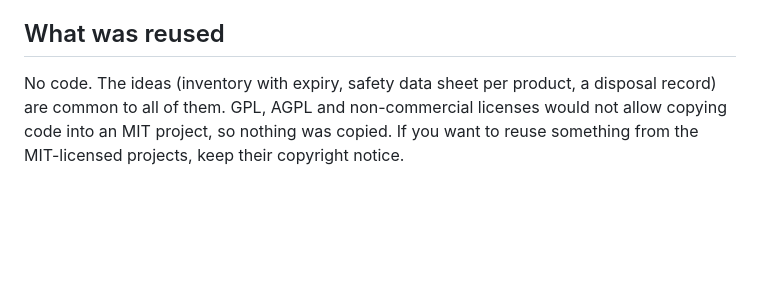
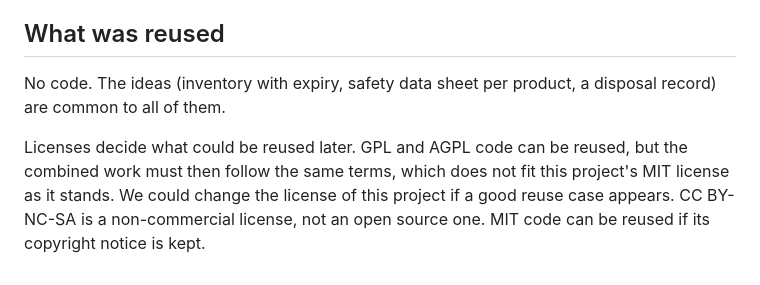
Before and after one commit to HALCONDEORO/chemical-cabinet, a Markdown page: docs/ALTERNATIVES.md, the part around the change. GitHub-like rendering; blank space fills up the shorter version.

```diff
--- a/docs/ALTERNATIVES.md
+++ b/docs/ALTERNATIVES.md
@@ -19,4 +19,6 @@ Most of the above are built for labs and need a database server, a runtime or a
 
 ## What was reused
 
-No code. The ideas (inventory with expiry, safety data sheet per product, a disposal record) are common to all of them. GPL, AGPL and non-commercial licenses would not allow copying code into an MIT project, so nothing was copied. If you want to reuse something from the MIT-licensed projects, keep their copyright notice.
+No code. The ideas (inventory with expiry, safety data sheet per product, a disposal record) are common to all of them.
+
+Licenses decide what could be reused later. GPL and AGPL code can be reused, but the combined work must then follow the same terms, which does not fit this project's MIT license as it stands. We could change the license of this project if a good reuse case appears. CC BY-NC-SA is a non-commercial license, not an open source one. MIT code can be reused if its copyright notice is kept.
```
Also changed, not shown: README.md (+5 -1 lines), docs/assets/app-desktop.png, docs/assets/app-mobile.png, 2 other files.
